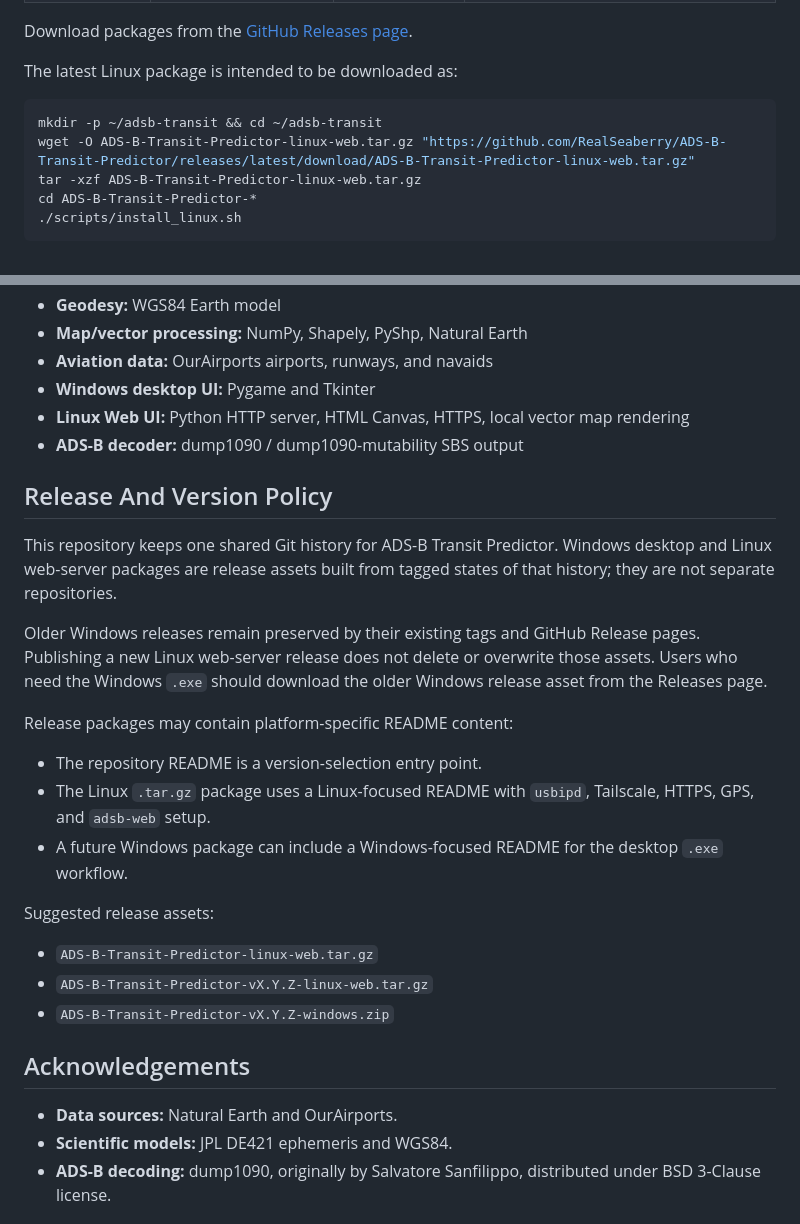
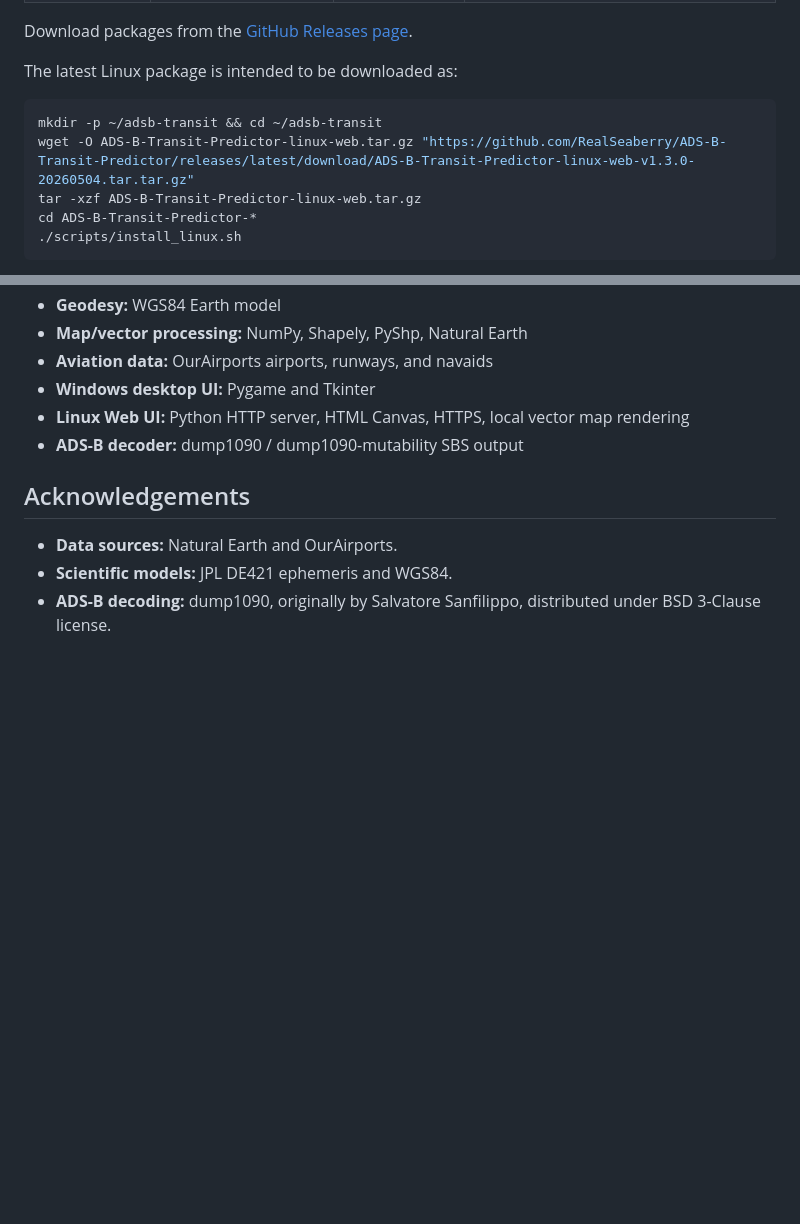
Before and after one commit to RealSeaberry/ADS-B-Transit-Predictor, a Markdown page: README.md, 2 parts joined by grey strips. GitHub-like rendering; blank space fills up the shorter version.

Commit message:
Update Linux package download link and remove release policy
Updated the download link for the Linux package to the latest version and removed outdated release policy information.

````diff
--- a/README.md
+++ b/README.md
@@ -18,7 +18,7 @@ The latest Linux package is intended to be downloaded as:
 
 ```bash
 mkdir -p ~/adsb-transit && cd ~/adsb-transit
-wget -O ADS-B-Transit-Predictor-linux-web.tar.gz "https://github.com/RealSeaberry/ADS-B-Transit-Predictor/releases/latest/download/ADS-B-Transit-Predictor-linux-web.tar.gz"
+wget -O ADS-B-Transit-Predictor-linux-web.tar.gz "https://github.com/RealSeaberry/ADS-B-Transit-Predictor/releases/latest/download/ADS-B-Transit-Predictor-linux-web-v1.3.0-20260504.tar.tar.gz"
 tar -xzf ADS-B-Transit-Predictor-linux-web.tar.gz
 cd ADS-B-Transit-Predictor-*
 ./scripts/install_linux.sh
@@ -83,23 +83,6 @@ The earlier Windows release uses the original desktop interface. It remains avai
 * **Linux Web UI:** Python HTTP server, HTML Canvas, HTTPS, local vector map rendering
 * **ADS-B decoder:** dump1090 / dump1090-mutability SBS output
 
-## Release And Version Policy
-
-This repository keeps one shared Git history for ADS-B Transit Predictor. Windows desktop and Linux web-server packages are release assets built from tagged states of that history; they are not separate repositories.
-
-Older Windows releases remain preserved by their existing tags and GitHub Release pages. Publishing a new Linux web-server release does not delete or overwrite those assets. Users who need the Windows `.exe` should download the older Windows release asset from the Releases page.
-
-Release packages may contain platform-specific README content:
-
-* The repository README is a version-selection entry point.
-* The Linux `.tar.gz` package uses a Linux-focused README with `usbipd`, Tailscale, HTTPS, GPS, and `adsb-web` setup.
-* A future Windows package can include a Windows-focused README for the desktop `.exe` workflow.
-
-Suggested release assets:
-
-* `ADS-B-Transit-Predictor-linux-web.tar.gz`
-* `ADS-B-Transit-Predictor-vX.Y.Z-linux-web.tar.gz`
-* `ADS-B-Transit-Predictor-vX.Y.Z-windows.zip`
 
 ## Acknowledgements
 
````
